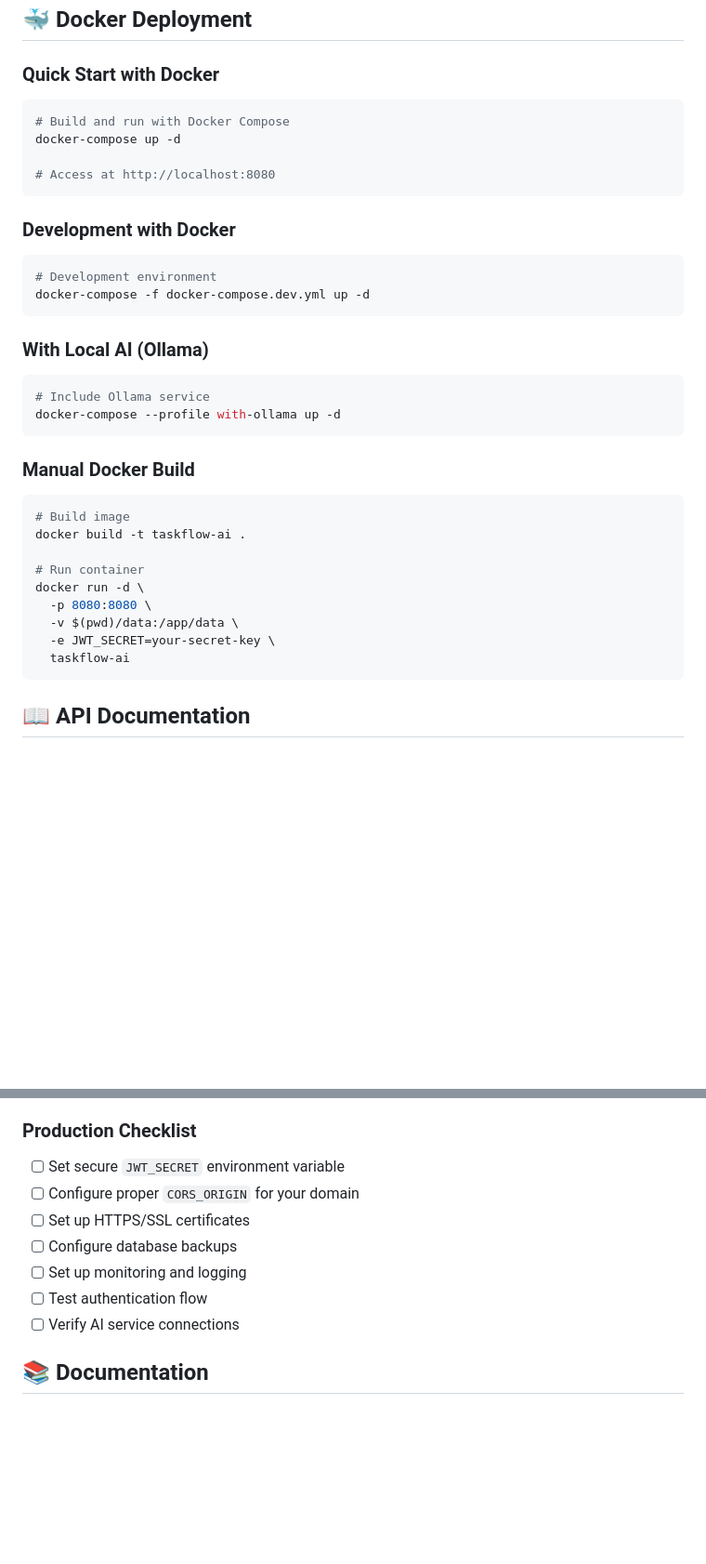
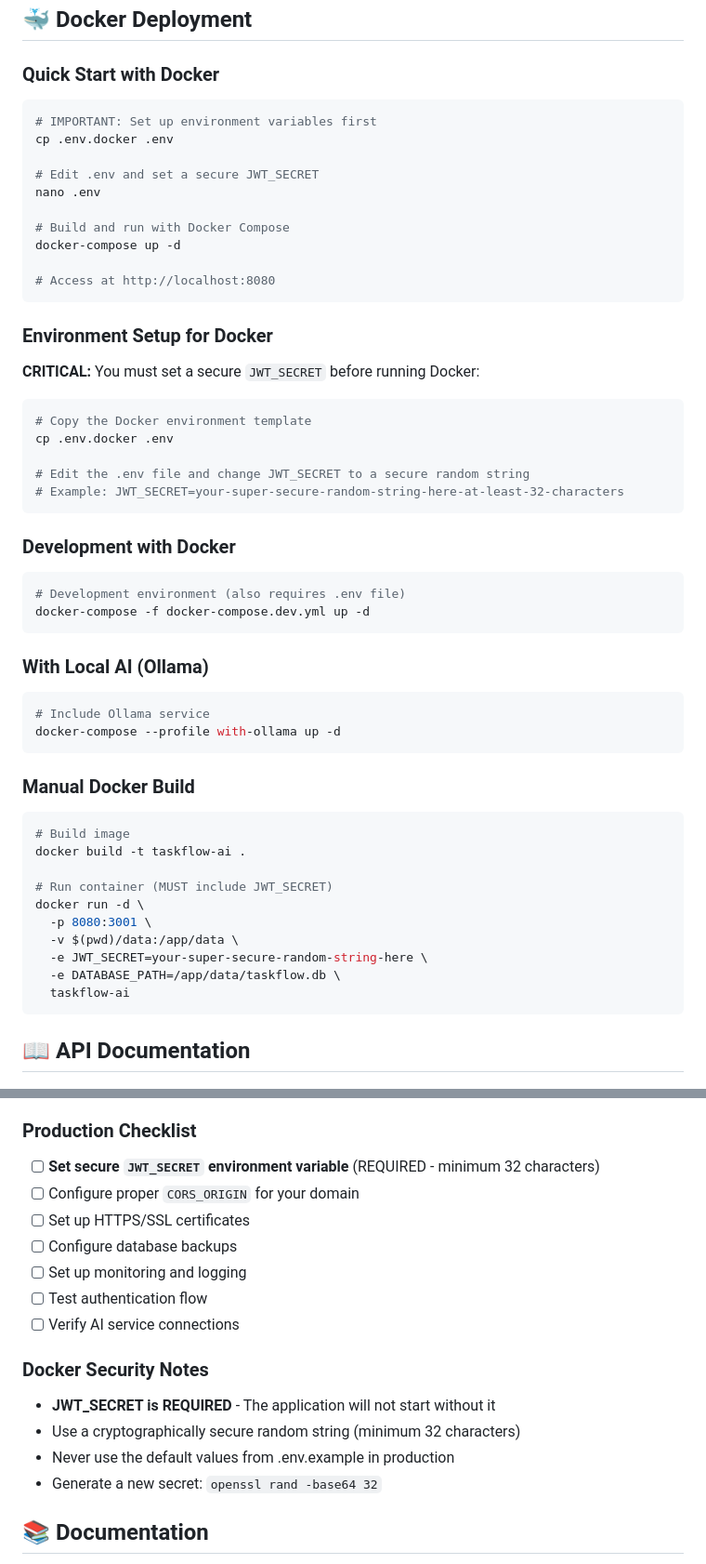
Before and after one commit to akdieselfreak/taskflow-ai, a Markdown page: README.md, 2 parts joined by grey strips. Shown at 93% size. Rendered like a GitHub page; blank space fills up the shorter version.

Commit message:
📚 CRITICAL: Fix Docker deployment documentation
- Added REQUIRED JWT_SECRET setup instructions for Docker
- Fixed Docker port mapping documentation (8080:3001)
- Added environment setup section with .env.docker template
- Emphasized JWT_SECRET is REQUIRED for authentication to work
- Added security notes about generating secure random strings
- Fixed manual Docker run command with proper environment variables

This addresses the critical missing information that would prevent
Docker deployments from working due to missing JWT_SECRET configuration.

````diff
--- a/README.md
+++ b/README.md
@@ -150,16 +150,34 @@ DATA_RATE_LIMIT_MAX_REQUESTS=200
 ### Quick Start with Docker
 
 ```bash
+# IMPORTANT: Set up environment variables first
+cp .env.docker .env
+
+# Edit .env and set a secure JWT_SECRET
+nano .env
+
 # Build and run with Docker Compose
 docker-compose up -d
 
 # Access at http://localhost:8080
 ```
 
+### Environment Setup for Docker
+
+**CRITICAL:** You must set a secure `JWT_SECRET` before running Docker:
+
+```bash
+# Copy the Docker environment template
+cp .env.docker .env
+
+# Edit the .env file and change JWT_SECRET to a secure random string
+# Example: JWT_SECRET=your-super-secure-random-string-here-at-least-32-characters
+```
+
 ### Development with Docker
 
 ```bash
-# Development environment
+# Development environment (also requires .env file)
 docker-compose -f docker-compose.dev.yml up -d
 ```
 
@@ -176,11 +194,12 @@ docker-compose --profile with-ollama up -d
 # Build image
 docker build -t taskflow-ai .
 
-# Run container
+# Run container (MUST include JWT_SECRET)
 docker run -d \
-  -p 8080:8080 \
+  -p 8080:3001 \
   -v $(pwd)/data:/app/data \
-  -e JWT_SECRET=your-secret-key \
+  -e JWT_SECRET=your-super-secure-random-string-here \
+  -e DATABASE_PATH=/app/data/taskflow.db \
   taskflow-ai
 ```
 
@@ -268,13 +287,19 @@ For complete functionality including authentication:
 - **Platform as a Service** - Heroku, Railway, DigitalOcean App Platform
 
 ### Production Checklist
-- [ ] Set secure `JWT_SECRET` environment variable
+- [ ] **Set secure `JWT_SECRET` environment variable** (REQUIRED - minimum 32 characters)
 - [ ] Configure proper `CORS_ORIGIN` for your domain
 - [ ] Set up HTTPS/SSL certificates
 - [ ] Configure database backups
 - [ ] Set up monitoring and logging
 - [ ] Test authentication flow
 - [ ] Verify AI service connections
+
+### Docker Security Notes
+- **JWT_SECRET is REQUIRED** - The application will not start without it
+- Use a cryptographically secure random string (minimum 32 characters)
+- Never use the default values from .env.example in production
+- Generate a new secret: `openssl rand -base64 32`
 
 ## 📚 Documentation
 
````
